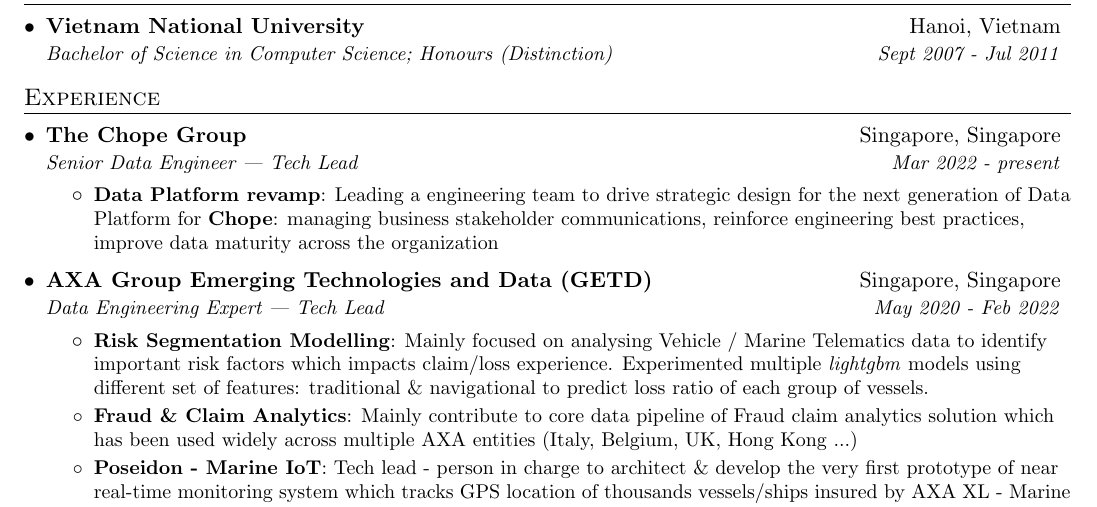
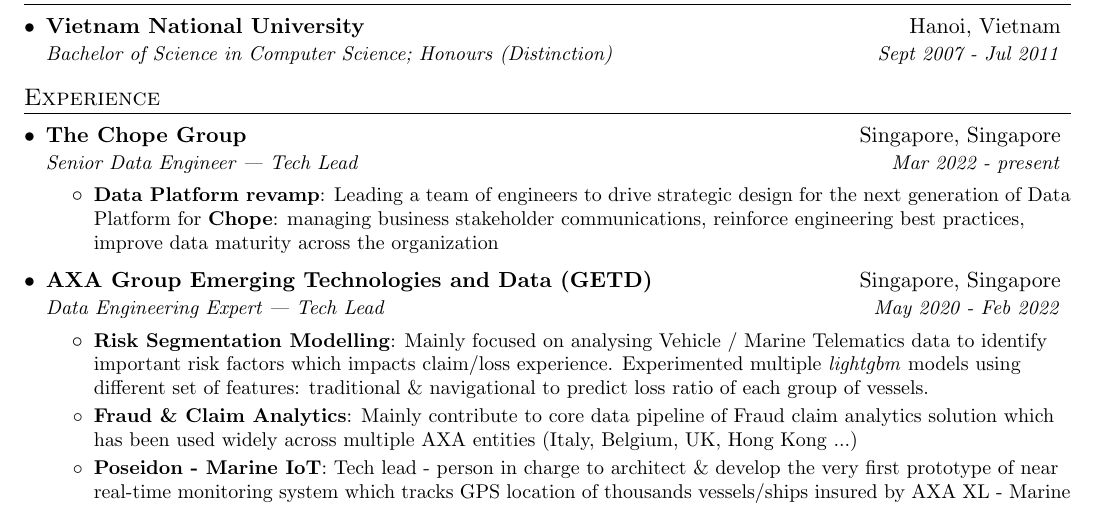
Before and after one commit to xtutran/auto-resume, a LaTeX document (tran-xuantu.tex, which reads resume/experience.tex): part of page 1 of 3, cut so that both start at the same text. Compiled offline with pdfLaTeX.

Commit message:
Feature: update summary

```diff
--- a/resume/experience.tex
+++ b/resume/experience.tex
@@ -6,7 +6,7 @@
       {Senior Data Engineer | Tech Lead}{Mar 2022 - present}
       \resumeItemListStart
         \resumeItem{Data Platform revamp}
-          {Leading a engineering team to drive strategic design for the next generation of Data Platform  for \textbf{Chope}: managing business stakeholder communications, reinforce engineering best practices, improve data maturity across the organization}
+          {Leading a team of engineers to drive strategic design for the next generation of Data Platform  for \textbf{Chope}: managing business stakeholder communications, reinforce engineering best practices, improve data maturity across the organization}
     \resumeItemListEnd
 
     \resumeSubheading
```
